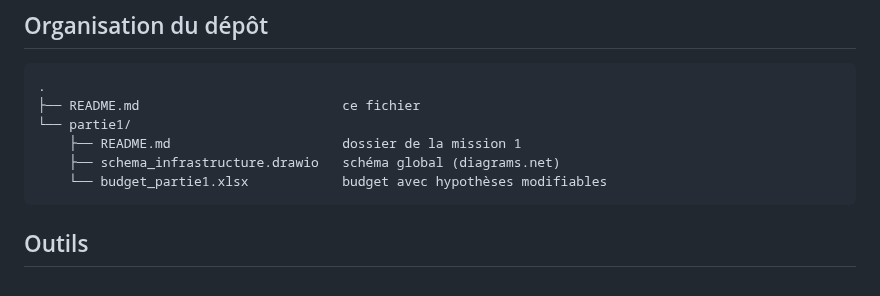
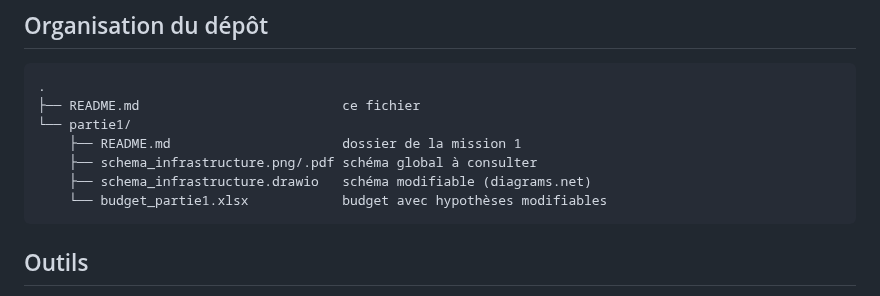
Before and after one commit to Ensima/Projet--SAP-, a Markdown page: README.md, the part around the change. Rendered like a GitHub page.

````diff
--- a/README.md
+++ b/README.md
@@ -32,7 +32,8 @@ Une **architecture hybride** : les données de santé et les applications critiq
 ├── README.md                          ce fichier
 └── partie1/
     ├── README.md                      dossier de la mission 1
-    ├── schema_infrastructure.drawio   schéma global (diagrams.net)
+    ├── schema_infrastructure.png/.pdf schéma global à consulter
+    ├── schema_infrastructure.drawio   schéma modifiable (diagrams.net)
     └── budget_partie1.xlsx            budget avec hypothèses modifiables
 ```
 
````
Also changed, not shown: partie1/README.md (+6 -1 lines), partie1/schema_infrastructure.png (added), 2 other files.
